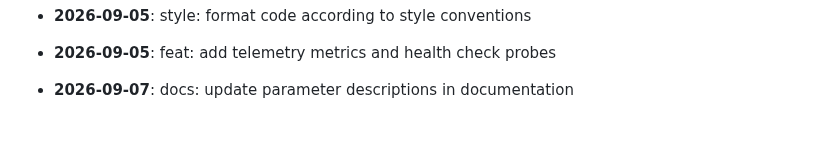
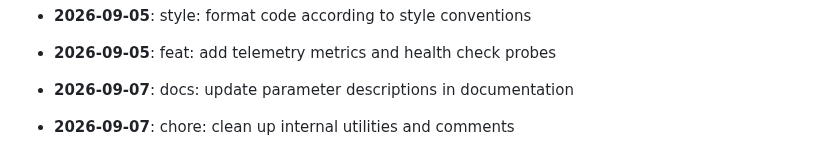
Before and after one commit to mdashfaqq/ReliefLink, a Markdown page: CHANGELOG.md, the part around the change. GitHub-like rendering; blank space fills up the shorter version.

Commit message:
chore: clean up internal utilities and comments

```diff
--- a/CHANGELOG.md
+++ b/CHANGELOG.md
@@ -121,3 +121,5 @@ All notable changes to ReliefLink are documented here.
 - **2026-09-05**: feat: add telemetry metrics and health check probes
 
 - **2026-09-07**: docs: update parameter descriptions in documentation
+
+- **2026-09-07**: chore: clean up internal utilities and comments
```
